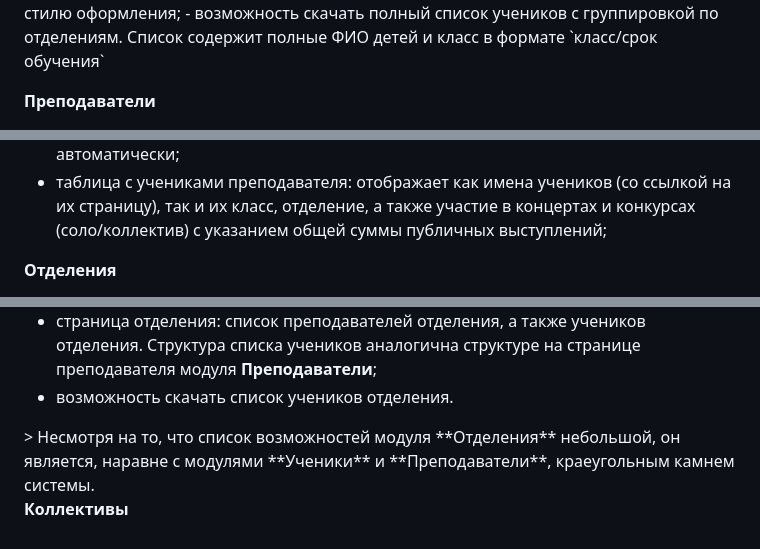
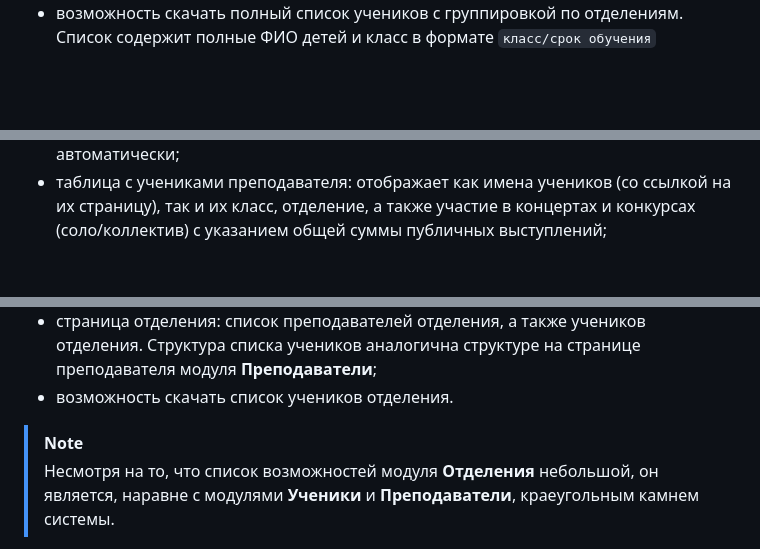
Before and after one commit to Brukvo/Palantir, a Markdown page: README.md, 3 parts joined by grey strips. Drawn GitHub-style; folded sections open; blank space fills up the shorter version.

```diff
--- a/README.md
+++ b/README.md
@@ -23,5 +24,4 @@
 - возможность скачать полный список учеников с группировкой по отделениям. Список содержит полные ФИО детей и класс в формате `класс/срок обучения`
 </details>
 
-**Преподаватели**
 <details>
@@ -32,5 +33,4 @@
 - таблица с учениками преподавателя: отображает как имена учеников (со ссылкой на их страницу), так и их класс, отделение, а также участие в концертах и конкурсах (соло/коллектив) с указанием общей суммы публичных выступлений;
 </details>
 
-**Отделения**
 <details>
@@ -39,7 +40,8 @@
 - страница отделения: список преподавателей отделения, а также учеников отделения. Структура списка учеников аналогична структуре на странице преподавателя модуля **Преподаватели**;
 - возможность скачать список учеников отделения.
 </details>
+
+> [!NOTE]
 > Несмотря на то, что список возможностей модуля **Отделения** небольшой, он является, наравне с модулями **Ученики** и **Преподаватели**, краеугольным камнем системы.
 
-**Коллективы**
 <details>
```
Also changed, not shown: other parts of README.md (+6 -2 lines).
